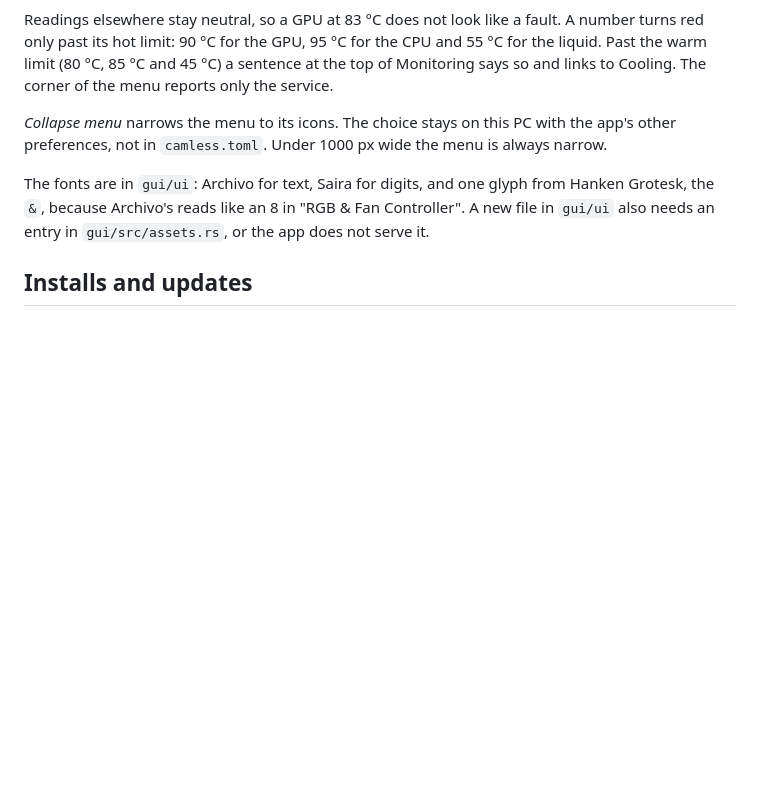
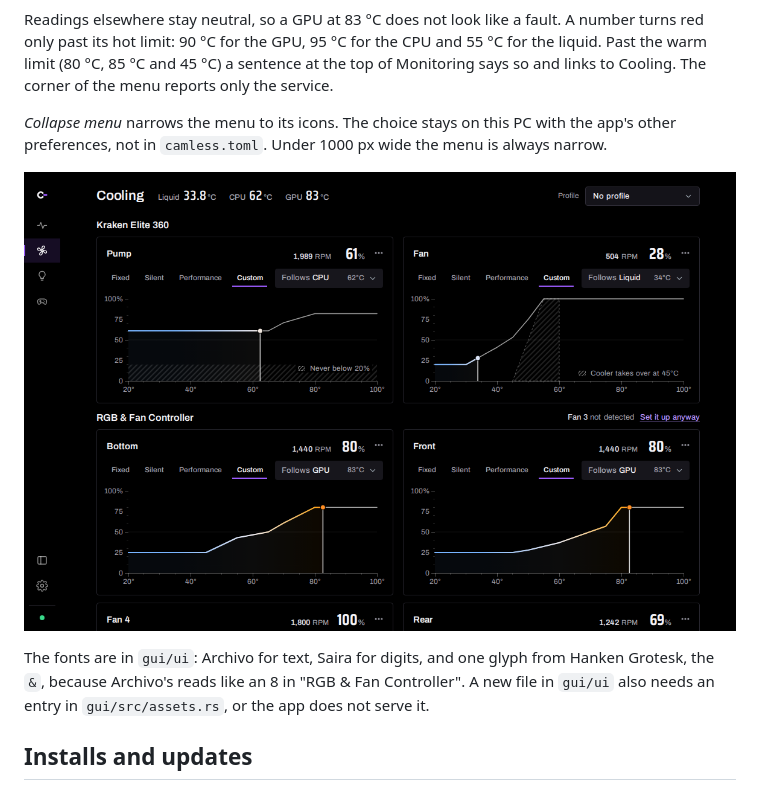
Before and after one commit to kleju13/camless, a Markdown page: docs/how-it-works.md, the part around the change. Drawn GitHub-style; pictures changed too: docs/screenshots/collapsed-menu.png (added); blank space fills up the shorter version.

Commit message:
Docs: show the collapsed menu
Co-Authored-By: Claude Opus 5.5 <noreply@anthropic.com>

```diff
--- a/docs/how-it-works.md
+++ b/docs/how-it-works.md
@@ -161,6 +161,8 @@ Readings elsewhere stay neutral, so a GPU at 83 °C does not look like a fault.
 
 *Collapse menu* narrows the menu to its icons. The choice stays on this PC with the app's other preferences, not in `camless.toml`. Under 1000 px wide the menu is always narrow.
 
+![Cooling with the menu collapsed to its icons, and the curves wider](screenshots/collapsed-menu.png)
+
 The fonts are in `gui/ui`: Archivo for text, Saira for digits, and one glyph from Hanken Grotesk, the `&`, because Archivo's reads like an 8 in "RGB & Fan Controller". A new file in `gui/ui` also needs an entry in `gui/src/assets.rs`, or the app does not serve it.
 
 ## Installs and updates
```
